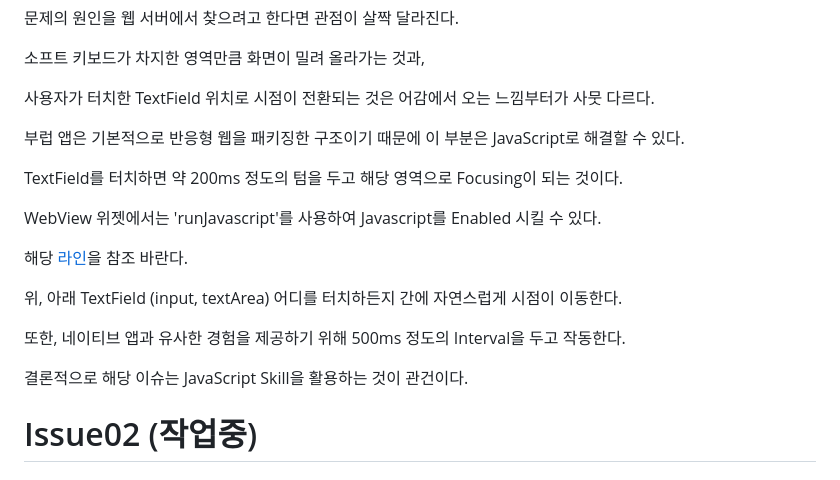
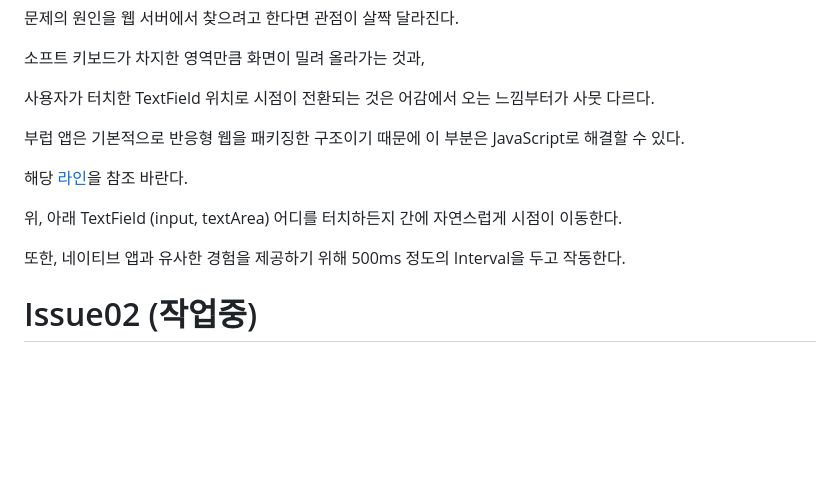
Before and after one commit to academy3746/walker, a Markdown page: README.md, the part around the change. Drawn GitHub-style; blank space fills up the shorter version.

Commit message:
ReadMe를 꼼꼼히...4

```diff
--- a/README.md
+++ b/README.md
@@ -88,12 +88,9 @@
     <p>소프트 키보드가 차지한 영역만큼 화면이 밀려 올라가는 것과,</p>
     <p>사용자가 터치한 TextField 위치로 시점이 전환되는 것은 어감에서 오는 느낌부터가 사뭇 다르다.</p>
     <p>부럽 앱은 기본적으로 반응형 웹을 패키징한 구조이기 때문에 이 부분은 JavaScript로 해결할 수 있다.</p>
-    <p>TextField를 터치하면 약 200ms 정도의 텀을 두고 해당 영역으로 Focusing이 되는 것이다.</p>
-    <p>WebView 위젯에서는 'runJavascript'를 사용하여 Javascript를 Enabled 시킬 수 있다.</p>
     <p>해당 <a href="https://github.com/academy3746/walker/blob/main/lib/features/main_screen/main_screen.dart#L475">라인</a>을 참조 바란다.</p>
     <p>위, 아래 TextField (input, textArea) 어디를 터치하든지 간에 자연스럽게 시점이 이동한다.</p>
     <p>또한, 네이티브 앱과 유사한 경험을 제공하기 위해 500ms 정도의 Interval을 두고 작동한다.</p>
-    <p>결론적으로 해당 이슈는 JavaScript Skill을 활용하는 것이 관건이다.</p>
 </div>
 
 # Issue02 (작업중)
```
